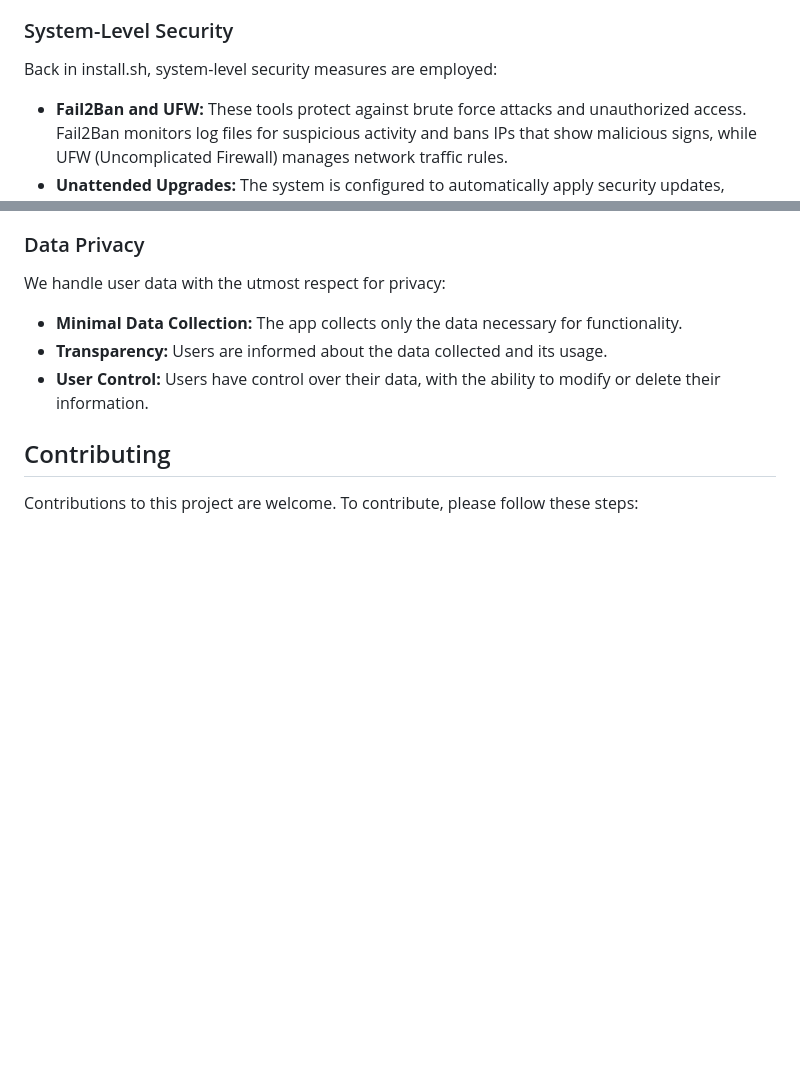
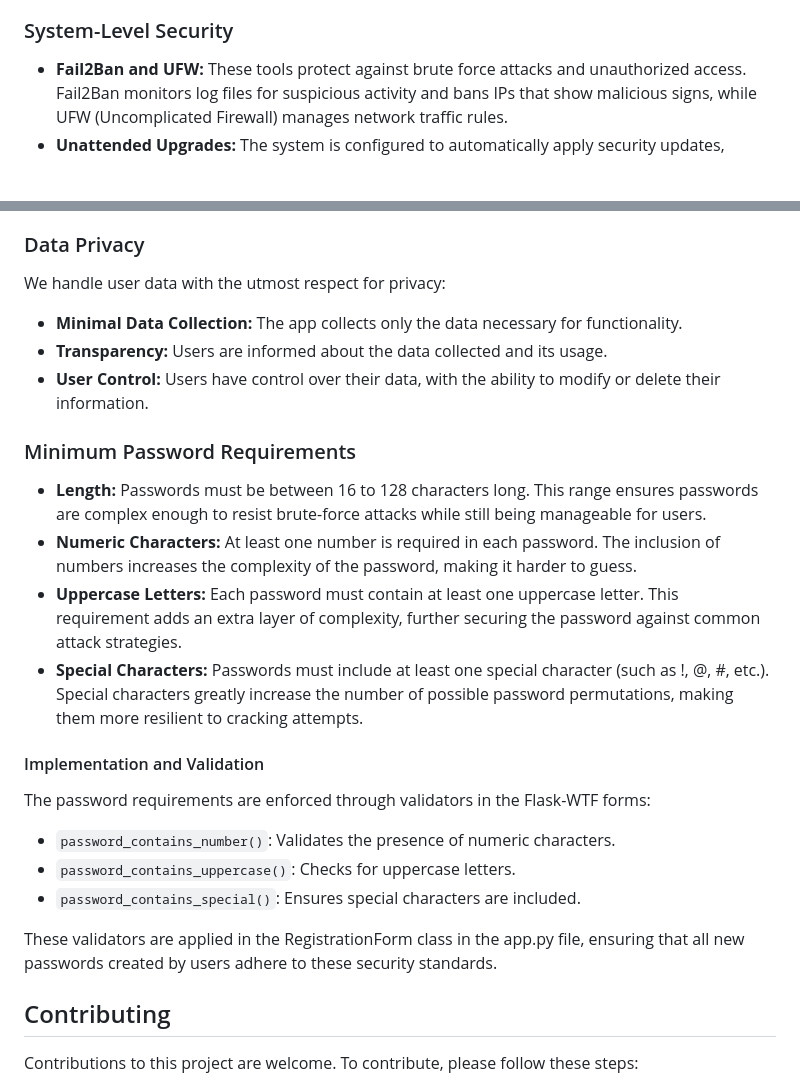
Before and after one commit to scidsg/mastodon-scheduler, a Markdown page: README.md, 2 parts joined by grey strips. GitHub-like rendering; blank space fills up the shorter version.

```diff
--- a/README.md
+++ b/README.md
@@ -105,8 +104,6 @@ sqlite> SELECT * FROM user;
 - **Data Validation and Sanitization:** Input validation is implemented using WTForms validators, ensuring that only properly formatted data is accepted.
 
 ### System-Level Security
-
-Back in install.sh, system-level security measures are employed:
 
 - **Fail2Ban and UFW:** These tools protect against brute force attacks and unauthorized access. Fail2Ban monitors log files for suspicious activity and bans IPs that show malicious signs, while UFW (Uncomplicated Firewall) manages network traffic rules.
 - **Unattended Upgrades:** The system is configured to automatically apply security updates, ensuring that the server is protected against known vulnerabilities.
@@ -119,6 +116,23 @@ We handle user data with the utmost respect for privacy:
 - **Minimal Data Collection:** The app collects only the data necessary for functionality.
 - **Transparency:** Users are informed about the data collected and its usage.
 - **User Control:** Users have control over their data, with the ability to modify or delete their information.
+
+### Minimum Password Requirements
+
+- **Length:** Passwords must be between 16 to 128 characters long. This range ensures passwords are complex enough to resist brute-force attacks while still being manageable for users.
+- **Numeric Characters:** At least one number is required in each password. The inclusion of numbers increases the complexity of the password, making it harder to guess.
+- **Uppercase Letters:** Each password must contain at least one uppercase letter. This requirement adds an extra layer of complexity, further securing the password against common attack strategies.
+- **Special Characters:** Passwords must include at least one special character (such as !, @, #, etc.). Special characters greatly increase the number of possible password permutations, making them more resilient to cracking attempts.
+
+#### Implementation and Validation
+
+The password requirements are enforced through validators in the Flask-WTF forms:
+
+- `password_contains_number()`: Validates the presence of numeric characters.
+- `password_contains_uppercase()`: Checks for uppercase letters.
+- `password_contains_special()`: Ensures special characters are included.
+
+These validators are applied in the RegistrationForm class in the app.py file, ensuring that all new passwords created by users adhere to these security standards.
 
 ## Contributing
 
```
Also changed, not shown: other parts of README.md (+0 -1 lines).
